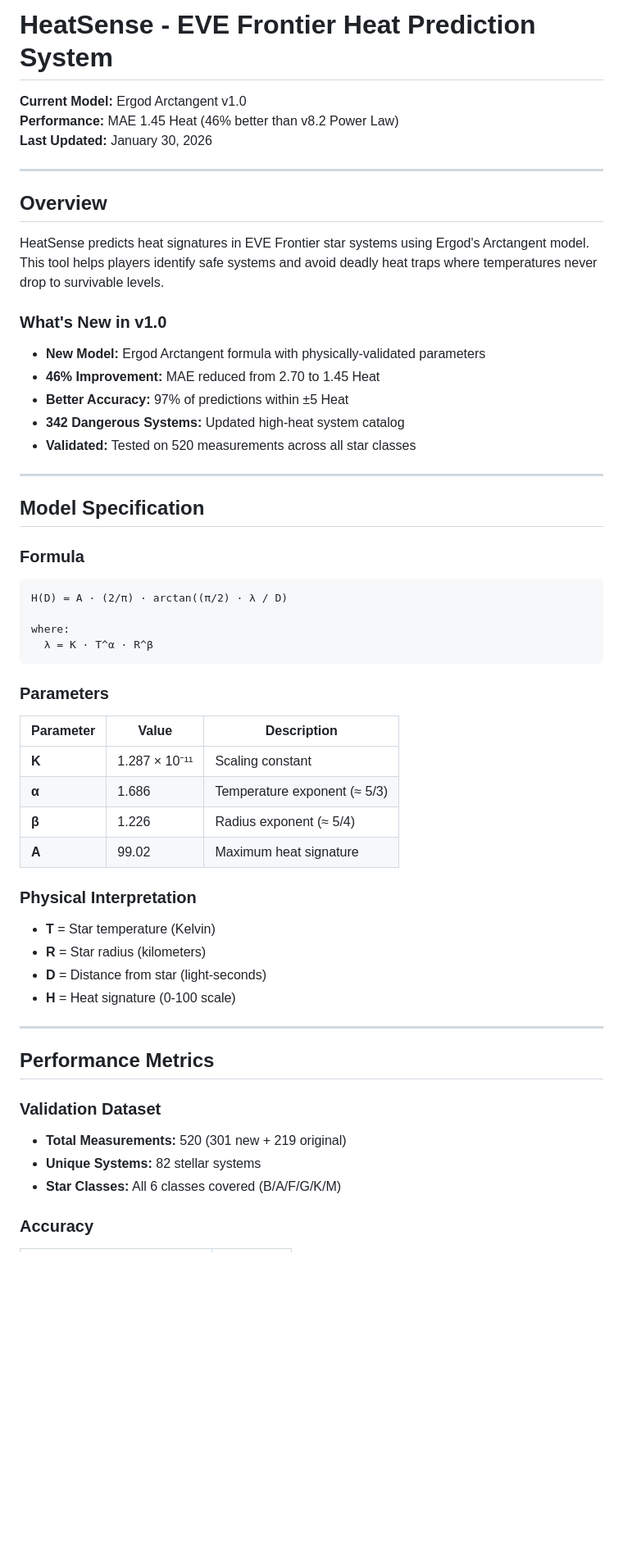
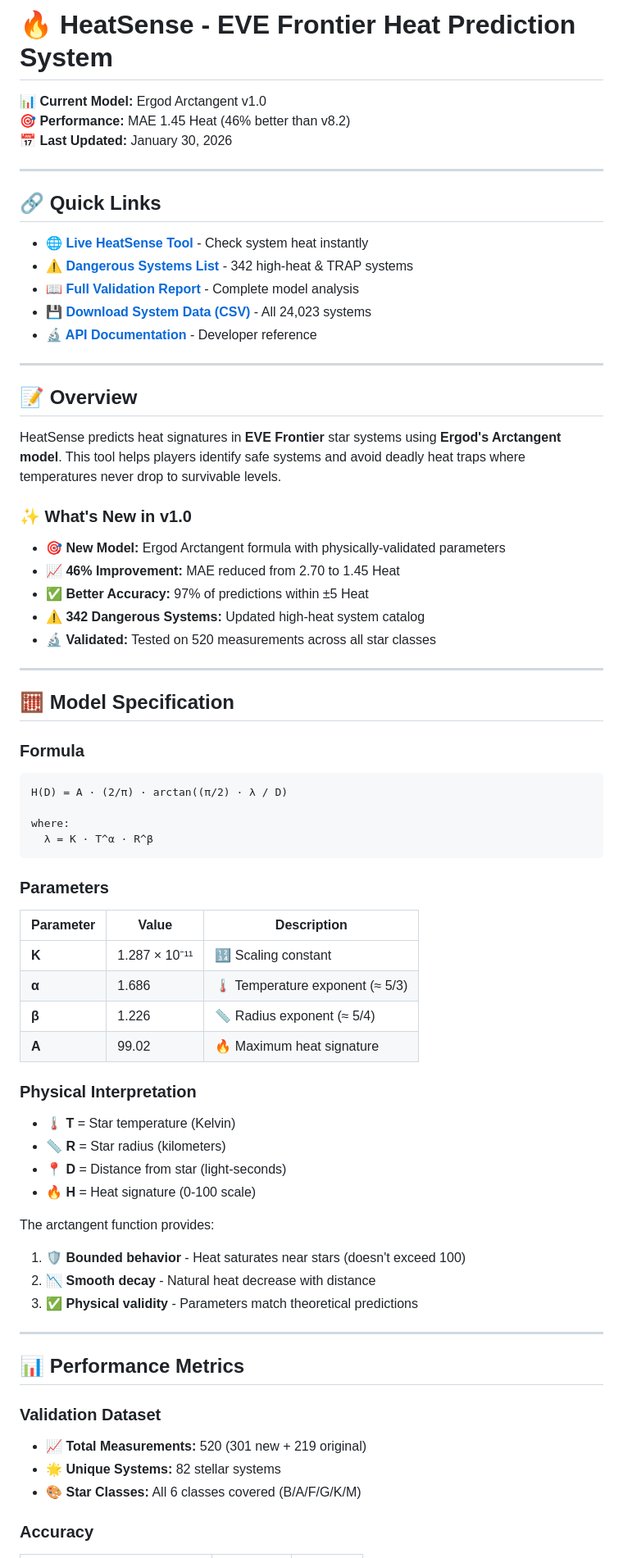
Before and after one commit to anteris90/FrontierHeatSense, a Markdown page: README.md, the part around one of its changes. Shown at 82% size. GitHub-like rendering; blank space fills up the shorter version.

```diff
--- a/README.md
+++ b/README.md
@@ -1,26 +1,36 @@
-# HeatSense - EVE Frontier Heat Prediction System
+# 🔥 HeatSense - EVE Frontier Heat Prediction System
 
-**Current Model:** Ergod Arctangent v1.0
-**Performance:** MAE 1.45 Heat (46% better than v8.2 Power Law)
-**Last Updated:** January 30, 2026
+**📊 Current Model:** Ergod Arctangent v1.0
+**🎯 Performance:** MAE 1.45 Heat (46% better than v8.2)
+**📅 Last Updated:** January 30, 2026
 
 ---
 
-## Overview
+## 🔗 Quick Links
 
-HeatSense predicts heat signatures in EVE Frontier star systems using Ergod's Arctangent model. This tool helps players identify safe systems and avoid deadly heat traps where temperatures never drop to survivable levels.
-
-### What's New in v1.0
-
-- **New Model:** Ergod Arctangent formula with physically-validated parameters
-- **46% Improvement:** MAE reduced from 2.70 to 1.45 Heat
-- **Better Accuracy:** 97% of predictions within ±5 Heat
-- **342 Dangerous Systems:** Updated high-heat system catalog
-- **Validated:** Tested on 520 measurements across all star classes
+- **🌐 [Live HeatSense Tool](https://your-github-pages-url.github.io/heatsense/)** - Check system heat instantly
+- **⚠️ [Dangerous Systems List](dangerous-systems.html)** - 342 high-heat & TRAP systems
+- **📖 [Full Validation Report](ERGOD_ARCTANGENT_MODEL_REPORT.md)** - Complete model analysis
+- **💾 [Download System Data (CSV)](system_heat_arctangent_v1.csv)** - All 24,023 systems
+- **🔬 [API Documentation](#-api-endpoints)** - Developer reference
 
 ---
 
-## Model Specification
+## 📝 Overview
+
+HeatSense predicts heat signatures in **EVE Frontier** star systems using **Ergod's Arctangent model**. This tool helps players identify safe systems and avoid deadly heat traps where temperatures never drop to survivable levels.
+
+### ✨ What's New in v1.0
+
+- 🎯 **New Model:** Ergod Arctangent formula with physically-validated parameters
+- 📈 **46% Improvement:** MAE reduced from 2.70 to 1.45 Heat
+- ✅ **Better Accuracy:** 97% of predictions within ±5 Heat
+- ⚠️ **342 Dangerous Systems:** Updated high-heat system catalog
+- 🔬 **Validated:** Tested on 520 measurements across all star classes
+
+---
+
+## 🧮 Model Specification
 
 ### Formula
 
@@ -35,26 +45,31 @@ where:
 
 | Parameter | Value | Description |
 |-----------|-------|-------------|
-| **K** | 1.287 × 10⁻¹¹ | Scaling constant |
-| **α** | 1.686 | Temperature exponent (≈ 5/3) |
-| **β** | 1.226 | Radius exponent (≈ 5/4) |
-| **A** | 99.02 | Maximum heat signature |
+| **K** | 1.287 × 10⁻¹¹ | 🔢 Scaling constant |
+| **α** | 1.686 | 🌡️ Temperature exponent (≈ 5/3) |
+| **β** | 1.226 | 📏 Radius exponent (≈ 5/4) |
+| **A** | 99.02 | 🔥 Maximum heat signature |
 
 ### Physical Interpretation
 
-- **T** = Star temperature (Kelvin)
-- **R** = Star radius (kilometers)
-- **D** = Distance from star (light-seconds)
-- **H** = Heat signature (0-100 scale)
+- 🌡️ **T** = Star temperature (Kelvin)
+- 📏 **R** = Star radius (kilometers)
+- 📍 **D** = Distance from star (light-seconds)
+- 🔥 **H** = Heat signature (0-100 scale)
+
+The arctangent function provides:
+1. 🛡️ **Bounded behavior** - Heat saturates near stars (doesn't exceed 100)
+2. 📉 **Smooth decay** - Natural heat decrease with distance
+3. ✅ **Physical validity** - Parameters match theoretical predictions
 
 ---
 
-## Performance Metrics
+## 📊 Performance Metrics
 
 ### Validation Dataset
-- **Total Measurements:** 520 (301 new + 219 original)
-- **Unique Systems:** 82 stellar systems
-- **Star Classes:** All 6 classes covered (B/A/F/G/K/M)
+- 📈 **Total Measurements:** 520 (301 new + 219 original)
+- 🌟 **Unique Systems:** 82 stellar systems
+- 🎨 **Star Classes:** All 6 classes covered (B/A/F/G/K/M)
 
 ### Accuracy
 
```
Also changed, not shown: other parts of README.md (+177 -43 lines).
